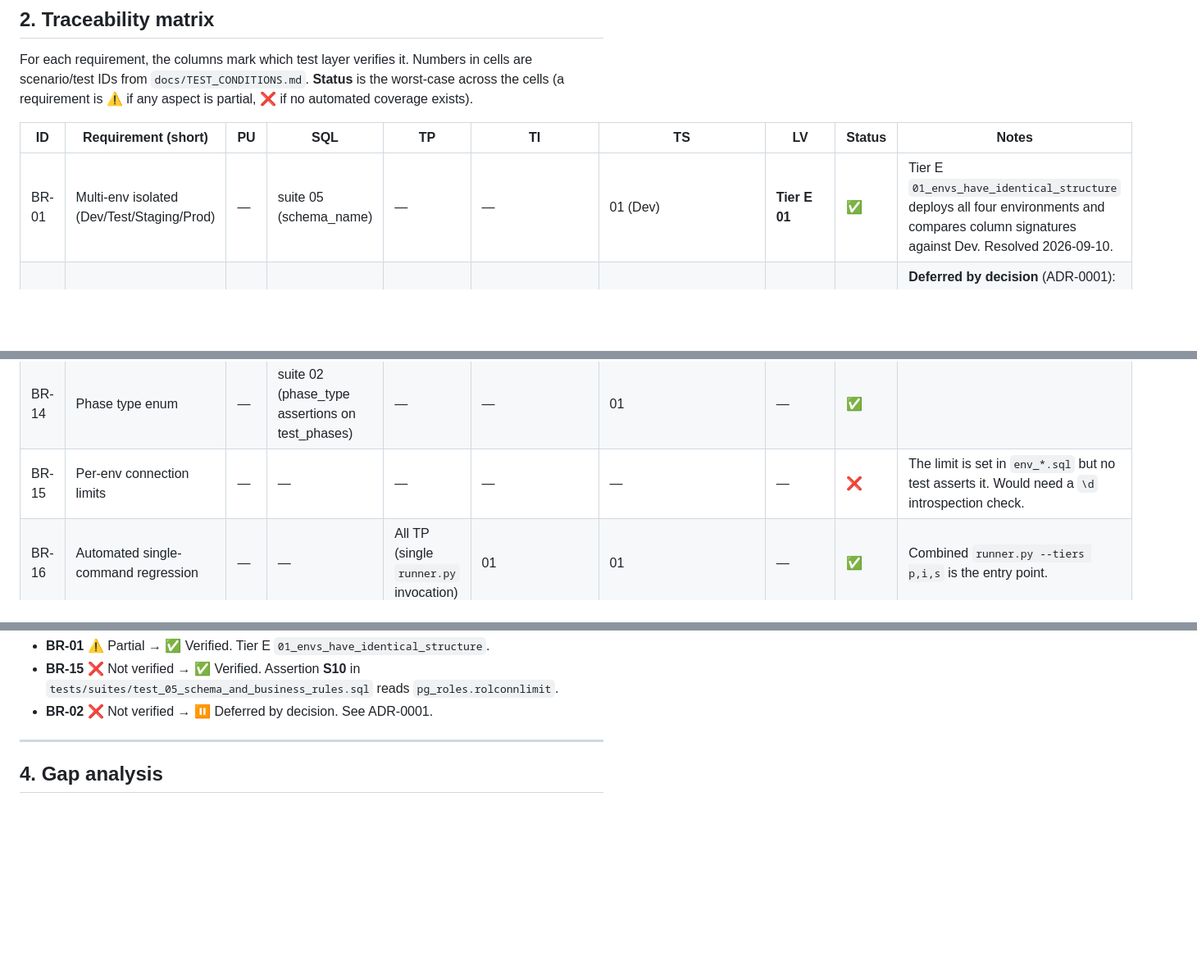
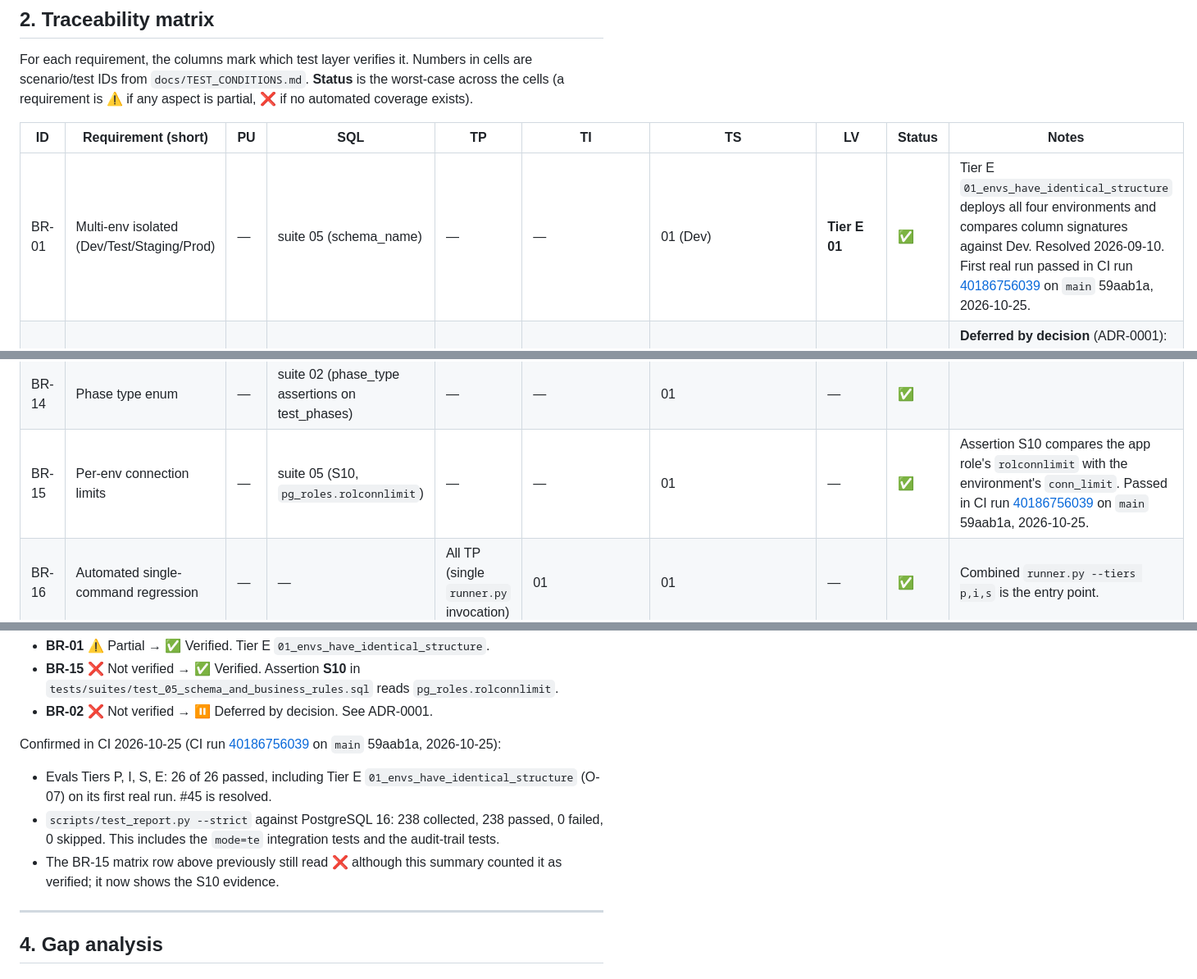
Before and after one commit to amar-python/PostgreDataMigrationAppWithCSVLoader, a Markdown page: docs/VCRM.md, 3 parts joined by grey strips. Shown at 82% size. Drawn GitHub-style; blank space fills up the shorter version.

Commit message:
docs(vcrm): record CI evidence for Tier E, mode=te and audit tests (#52)
CI run 40186756039 on main 59aab1a (2026-10-25) is the first run in which
the integration job passed: evals P/I/S/E 26/26 including Tier E, and
test_report.py --strict 238/238 with 0 skipped.

- BR-01 and BR-15 notes cite the run.
- The BR-15 matrix row still read 'not verified' although the summary and
  gap analysis counted it verified via assertion S10; the row now shows
  that evidence, and the by-layer counts are corrected to match.

No requirement wording changed.

Co-Authored-By: Claude Opus 5.5 <noreply@anthropic.com>
Claude-Session: https://claude.ai/code/session_019YPoXzBSj89ZHgw7nfTmbB

```diff
--- a/docs/VCRM.md
+++ b/docs/VCRM.md
@@ -78,7 +78,7 @@ For each requirement, the columns mark which test layer verifies it. Numbers in
 
 | ID | Requirement (short) | PU | SQL | TP | TI | TS | LV | Status | Notes |
 |----|--------------------|----|-----|----|----|----|----|-------|-------|
-| BR-01 | Multi-env isolated (Dev/Test/Staging/Prod) | — | suite 05 (schema_name) | — | — | 01 (Dev) | **Tier E 01** | ✅ | Tier E `01_envs_have_identical_structure` deploys all four environments and compares column signatures against Dev. Resolved 2026-09-10. |
+| BR-01 | Multi-env isolated (Dev/Test/Staging/Prod) | — | suite 05 (schema_name) | — | — | 01 (Dev) | **Tier E 01** | ✅ | Tier E `01_envs_have_identical_structure` deploys all four environments and compares column signatures against Dev. Resolved 2026-09-10. First real run passed in CI run [40186756039](https://github.com/amar-python/PostgreDataMigrationAppWithCSVLoader/actions/runs/40186756039) on `main` 59aab1a, 2026-10-25. |
 | BR-02 | Six DB engines via adapters | — | — | — | — | — | Tier X 01 (SQLite, not in CI) | ⏸ | **Deferred by decision** (ADR-0001): PostgreSQL first. Tier X `01_sqlite_schema_structure` exists and passes but is not run in CI. Measured state: PG 12 tables, SQLite 7, MariaDB 7, Teradata 1; InfluxDB and Redis ship seed data with no DDL. |
 | BR-03 | `\set` parameterisation works | — | suite 05 (table existence under `:"tbl_*"` overrides) | — | — | 01 (passes `--set tbl_*=...`) | — | ✅ | Tier S proves the parameterisation contract holds end-to-end. |
 | BR-04 | 12-table T&E data model | — | suites 01–05 (every table referenced by at least one assertion) | — | 01 (counts rows in 11 of 12 tables; evidence_artifacts not counted) | 01 | — | ✅ | One small gap: Tier I doesn't count `evidence_artifacts`, but that table is schema-only per the README. |
@@ -92,7 +92,7 @@ For each requirement, the columns mark which test layer verifies it. Numbers in
 | BR-12 | Clearance enum {baseline, NV1, NV2, PV} | — | suite 01 (CHECK / enum assertions on personnel) | — | — | 01 | — | ✅ | |
 | BR-13 | ISM classification marking enum | — | suite 02 (classification assertions on test_programs) | — | — | 01 | — | ✅ | |
 | BR-14 | Phase type enum | — | suite 02 (phase_type assertions on test_phases) | — | — | 01 | — | ✅ | |
-| BR-15 | Per-env connection limits | — | — | — | — | — | — | ❌ | The limit is set in `env_*.sql` but no test asserts it. Would need a `\d` introspection check. |
+| BR-15 | Per-env connection limits | — | suite 05 (S10, `pg_roles.rolconnlimit`) | — | — | 01 | — | ✅ | Assertion S10 compares the app role's `rolconnlimit` with the environment's `conn_limit`. Passed in CI run [40186756039](https://github.com/amar-python/PostgreDataMigrationAppWithCSVLoader/actions/runs/40186756039) on `main` 59aab1a, 2026-10-25. |
 | BR-16 | Automated single-command regression | — | — | All TP (single `runner.py` invocation) | 01 | 01 | — | ✅ | Combined `runner.py --tiers p,i,s` is the entry point. |
 | BR-17 | Graceful degradation when PG unavailable | 9, 11 | — | — | (skip behaviour) | (skip behaviour) | — | ✅ | Python unit tests directly assert the skip path. |
 | BR-18 | Machine-readable JSON report per run | 5, 6 | — | — | — | — | — | ✅ | Verified by `_load_expected` and `discover_scenarios` unit tests; the report write itself is exercised by every Tier P run. |
@@ -145,6 +145,12 @@ Changed 2026-09-10:
 - **BR-01** ⚠️ Partial → ✅ Verified. Tier E `01_envs_have_identical_structure`.
 - **BR-15** ❌ Not verified → ✅ Verified. Assertion **S10** in `tests/suites/test_05_schema_and_business_rules.sql` reads `pg_roles.rolconnlimit`.
 - **BR-02** ❌ Not verified → ⏸ Deferred by decision. See ADR-0001.
+
+Confirmed in CI 2026-10-25 (CI run [40186756039](https://github.com/amar-python/PostgreDataMigrationAppWithCSVLoader/actions/runs/40186756039) on `main` 59aab1a, 2026-10-25):
+
+- Evals Tiers P, I, S, E: 26 of 26 passed, including Tier E `01_envs_have_identical_structure` (O-07) on its first real run. #45 is resolved.
+- `scripts/test_report.py --strict` against PostgreSQL 16: 238 collected, 238 passed, 0 failed, 0 skipped. This includes the `mode=te` integration tests and the audit-trail tests.
+- The BR-15 matrix row above previously still read ❌ although this summary counted it as verified; it now shows the S10 evidence.
 
 ---
 
```
Also changed, not shown: other parts of docs/VCRM.md (+2 -2 lines).
